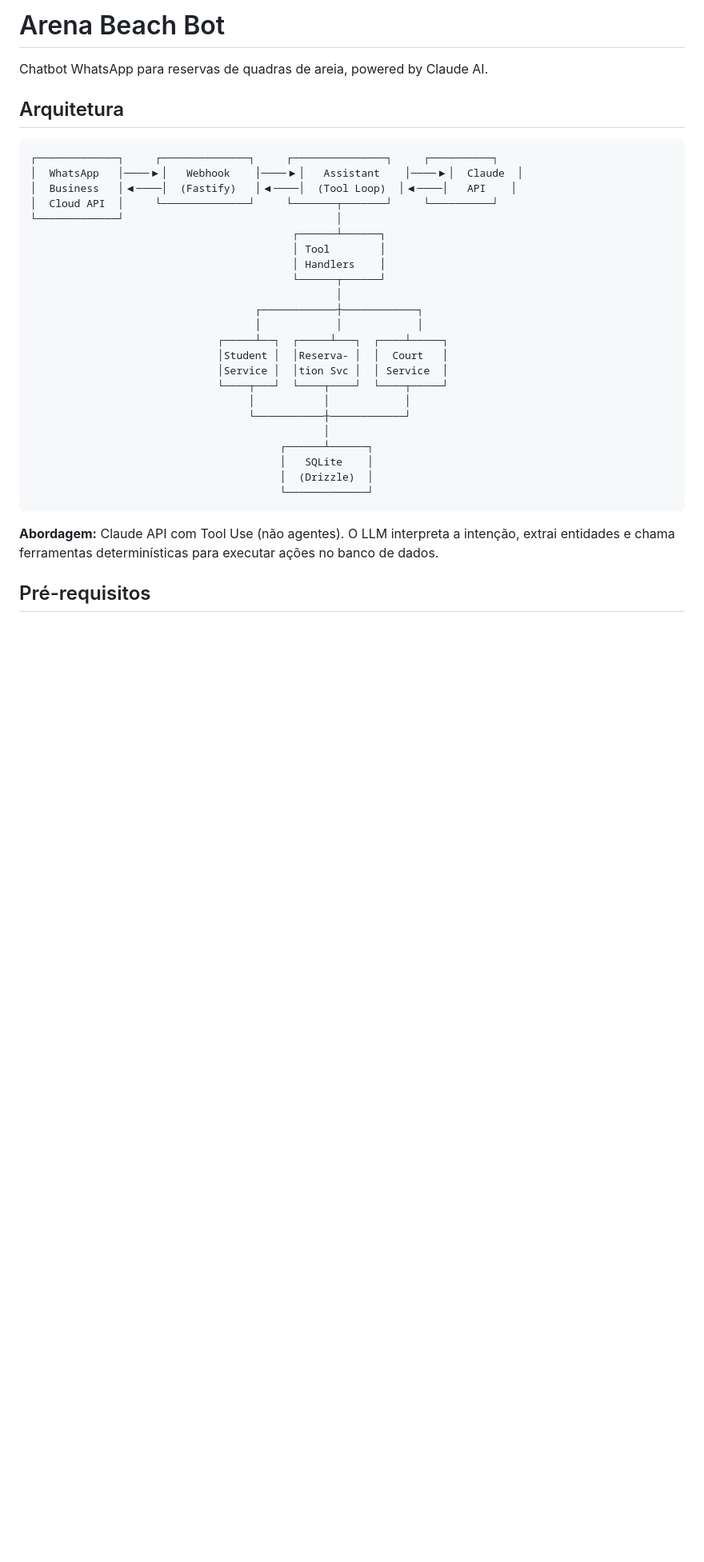
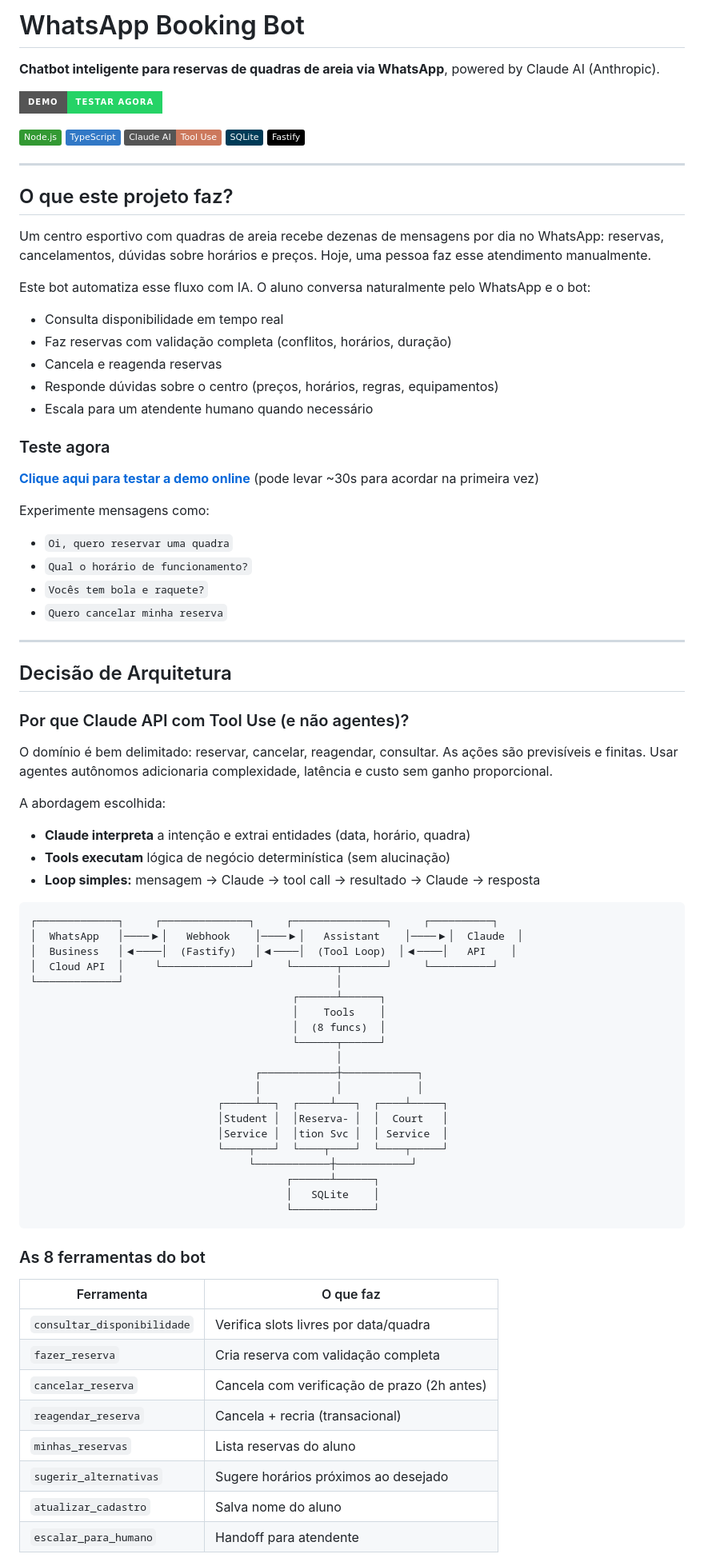
Before and after one commit to igorcarrico/whatsapp-booking-bot, a Markdown page: README.md, the part around one of its changes. Shown at 80% size. Drawn GitHub-style; badges without logos; blank space fills up the shorter version.

Commit message:
docs: README profissional com demo, badges e fluxos de conversa
Co-Authored-By: Claude Opus 4.6 <noreply@anthropic.com>

````diff
--- a/README.md
+++ b/README.md
@@ -1,8 +1,51 @@
-# Arena Beach Bot
+# WhatsApp Booking Bot
 
-Chatbot WhatsApp para reservas de quadras de areia, powered by Claude AI.
+**Chatbot inteligente para reservas de quadras de areia via WhatsApp**, powered by Claude AI (Anthropic).
 
-## Arquitetura
+[![Demo Online](https://img.shields.io/badge/Demo-Testar_Agora-25D366?style=for-the-badge&logo=whatsapp&logoColor=white)](https://whatsapp-booking-bot-apgn.onrender.com)
+
+![Node.js](https://img.shields.io/badge/Node.js-339933?style=flat&logo=node.js&logoColor=white)
+![TypeScript](https://img.shields.io/badge/TypeScript-3178C6?style=flat&logo=typescript&logoColor=white)
+![Claude AI](https://img.shields.io/badge/Claude_AI-Tool_Use-CC785C?style=flat)
+![SQLite](https://img.shields.io/badge/SQLite-003B57?style=flat&logo=sqlite&logoColor=white)
+![Fastify](https://img.shields.io/badge/Fastify-000000?style=flat&logo=fastify&logoColor=white)
+
+---
+
+## O que este projeto faz?
+
+Um centro esportivo com quadras de areia recebe dezenas de mensagens por dia no WhatsApp: reservas, cancelamentos, dúvidas sobre horários e preços. Hoje, uma pessoa faz esse atendimento manualmente.
+
+Este bot automatiza esse fluxo com IA. O aluno conversa naturalmente pelo WhatsApp e o bot:
+
+- Consulta disponibilidade em tempo real
+- Faz reservas com validação completa (conflitos, horários, duração)
+- Cancela e reagenda reservas
+- Responde dúvidas sobre o centro (preços, horários, regras, equipamentos)
+- Escala para um atendente humano quando necessário
+
+### Teste agora
+
+**[Clique aqui para testar a demo online](https://whatsapp-booking-bot-apgn.onrender.com)** (pode levar ~30s para acordar na primeira vez)
+
+Experimente mensagens como:
+- `Oi, quero reservar uma quadra`
+- `Qual o horário de funcionamento?`
+- `Vocês tem bola e raquete?`
+- `Quero cancelar minha reserva`
+
+---
+
+## Decisão de Arquitetura
+
+### Por que Claude API com Tool Use (e não agentes)?
+
+O domínio é bem delimitado: reservar, cancelar, reagendar, consultar. As ações são previsíveis e finitas. Usar agentes autônomos adicionaria complexidade, latência e custo sem ganho proporcional.
+
+A abordagem escolhida:
+- **Claude interpreta** a intenção e extrai entidades (data, horário, quadra)
+- **Tools executam** lógica de negócio determinística (sem alucinação)
+- **Loop simples:** mensagem → Claude → tool call → resultado → Claude → resposta
 
 ```
 ┌─────────────┐     ┌──────────────┐     ┌───────────────┐     ┌──────────┐
@@ -11,8 +54,8 @@ Chatbot WhatsApp para reservas de quadras de areia, powered by Claude AI.
 │  Cloud API  │     └──────────────┘     └───────┬───────┘     └──────────┘
 └─────────────┘                                  │
                                           ┌──────┴──────┐
-                                          │ Tool        │
-                                          │ Handlers    │
+                                          │    Tools    │
+                                          │  (8 funcs)  │
                                           └──────┬──────┘
                                                  │
                                     ┌────────────┼────────────┐
@@ -21,16 +64,22 @@ Chatbot WhatsApp para reservas de quadras de areia, powered by Claude AI.
                               │Student │  │Reserva- │  │  Court   │
                               │Service │  │tion Svc │  │ Service  │
                               └────┬───┘  └────┬────┘  └────┬─────┘
-                                   │           │            │
-                                   └───────────┼────────────┘
-                                               │
-                                        ┌──────┴──────┐
-                                        │   SQLite    │
-                                        │  (Drizzle)  │
-                                        └─────────────┘
+                                   └────────────┼────────────┘
+                                         ┌──────┴──────┐
+                                         │   SQLite    │
+                                         └─────────────┘
 ```
 
-**Abordagem:** Claude API com Tool Use (não agentes). O LLM interpreta a intenção, extrai entidades e chama ferramentas determinísticas para executar ações no banco de dados.
+### As 8 ferramentas do bot
 
-## Pré-requisitos
+| Ferramenta | O que faz |
+|-----------|-----------|
+| `consultar_disponibilidade` | Verifica slots livres por data/quadra |
+| `fazer_reserva` | Cria reserva com validação completa |
+| `cancelar_reserva` | Cancela com verificação de prazo (2h antes) |
+| `reagendar_reserva` | Cancela + recria (transacional) |
+| `minhas_reservas` | Lista reservas do aluno |
+| `sugerir_alternativas` | Sugere horários próximos ao desejado |
+| `atualizar_cadastro` | Salva nome do aluno |
+| `escalar_para_humano` | Handoff para atendente |
 
````
Also changed, not shown: other parts of README.md (+145 -162 lines).
